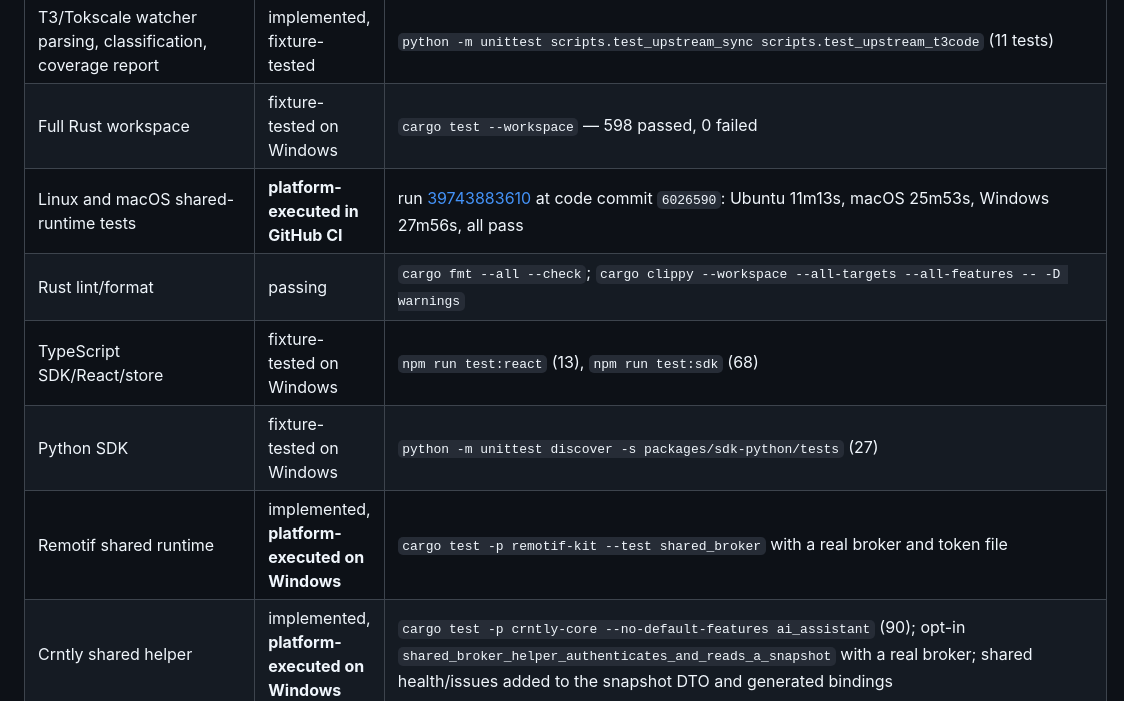
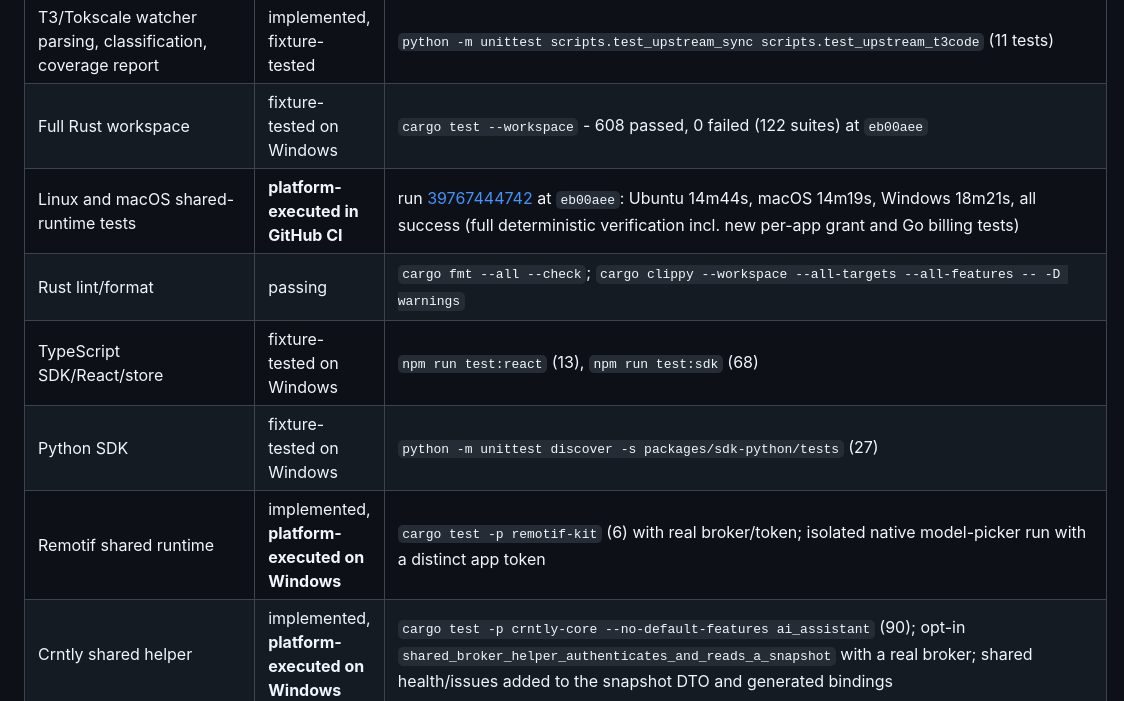
Before and after one commit to thomaslittle/local-ai-kit, a Markdown page: docs/qualification/2026-10-22-shared-runtime.md, the part around one of its changes. Rendered like a GitHub page.

```diff
--- a/docs/qualification/2026-10-22-shared-runtime.md
+++ b/docs/qualification/2026-10-22-shared-runtime.md
@@ -36,12 +34,12 @@
 | Control center public-API E2E | implemented, **platform-executed on Windows** | `cargo test -p lai-control --test e2e` |
 | Update signature/staging/active-session/rollback | implemented, fixture-tested | `cargo test -p lai-update` (4 tests) |
 | T3/Tokscale watcher parsing, classification, coverage report | implemented, fixture-tested | `python -m unittest scripts.test_upstream_sync scripts.test_upstream_t3code` (11 tests) |
-| Full Rust workspace | fixture-tested on Windows | `cargo test --workspace` — 598 passed, 0 failed |
-| Linux and macOS shared-runtime tests | **platform-executed in GitHub CI** | run [39743883610](https://github.com/thomaslittle/local-ai-kit/actions/runs/39743883610) at code commit `6026590`: Ubuntu 11m13s, macOS 25m53s, Windows 27m56s, all pass |
+| Full Rust workspace | fixture-tested on Windows | `cargo test --workspace` - 608 passed, 0 failed (122 suites) at `eb00aee` |
+| Linux and macOS shared-runtime tests | **platform-executed in GitHub CI** | run [39767444742](https://github.com/thomaslittle/local-ai-kit/actions/runs/39767444742) at `eb00aee`: Ubuntu 14m44s, macOS 14m19s, Windows 18m21s, all success (full deterministic verification incl. new per-app grant and Go billing tests) |
 | Rust lint/format | passing | `cargo fmt --all --check`; `cargo clippy --workspace --all-targets --all-features -- -D warnings` |
 | TypeScript SDK/React/store | fixture-tested on Windows | `npm run test:react` (13), `npm run test:sdk` (68) |
 | Python SDK | fixture-tested on Windows | `python -m unittest discover -s packages/sdk-python/tests` (27) |
-| Remotif shared runtime | implemented, **platform-executed on Windows** | `cargo test -p remotif-kit --test shared_broker` with a real broker and token file |
+| Remotif shared runtime | implemented, **platform-executed on Windows** | `cargo test -p remotif-kit` (6) with real broker/token; isolated native model-picker run with a distinct app token |
 | Crntly shared helper | implemented, **platform-executed on Windows** | `cargo test -p crntly-core --no-default-features ai_assistant` (90); opt-in `shared_broker_helper_authenticates_and_reads_a_snapshot` with a real broker; shared health/issues added to the snapshot DTO and generated bindings |
 | Full Crntly GUI against one broker | **not passed / cause unconfirmed** | clean baseline and candidate both main-stack-overflow in Compose setup; retained as a blocker rather than claimed |
 | Live provider inference/account checks | **not run** | no account consumption is authorized by this task; no claim |
```
Also changed, not shown: other parts of docs/qualification/2026-10-22-shared-runtime.md (+23 -13 lines).
